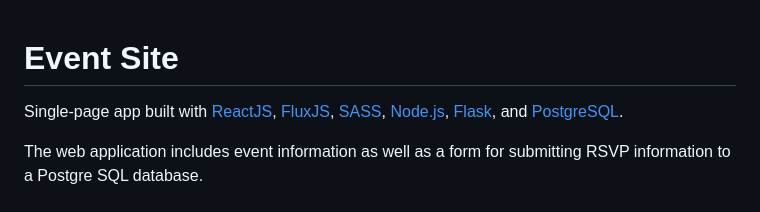
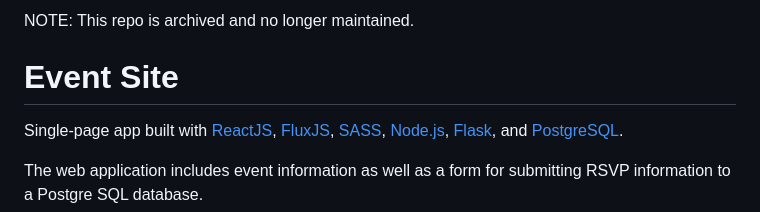
Before and after one commit to carmenvkrol/event-site, a Markdown page: README.md, the part around the change. Drawn GitHub-style.

Commit message:
Add archive notice to README
Added a note indicating that the repository is archived and no longer maintained.

```diff
--- a/README.md
+++ b/README.md
@@ -1,3 +1,5 @@
+NOTE: This repo is archived and no longer maintained.
+
 Event Site
 =============
 
```
